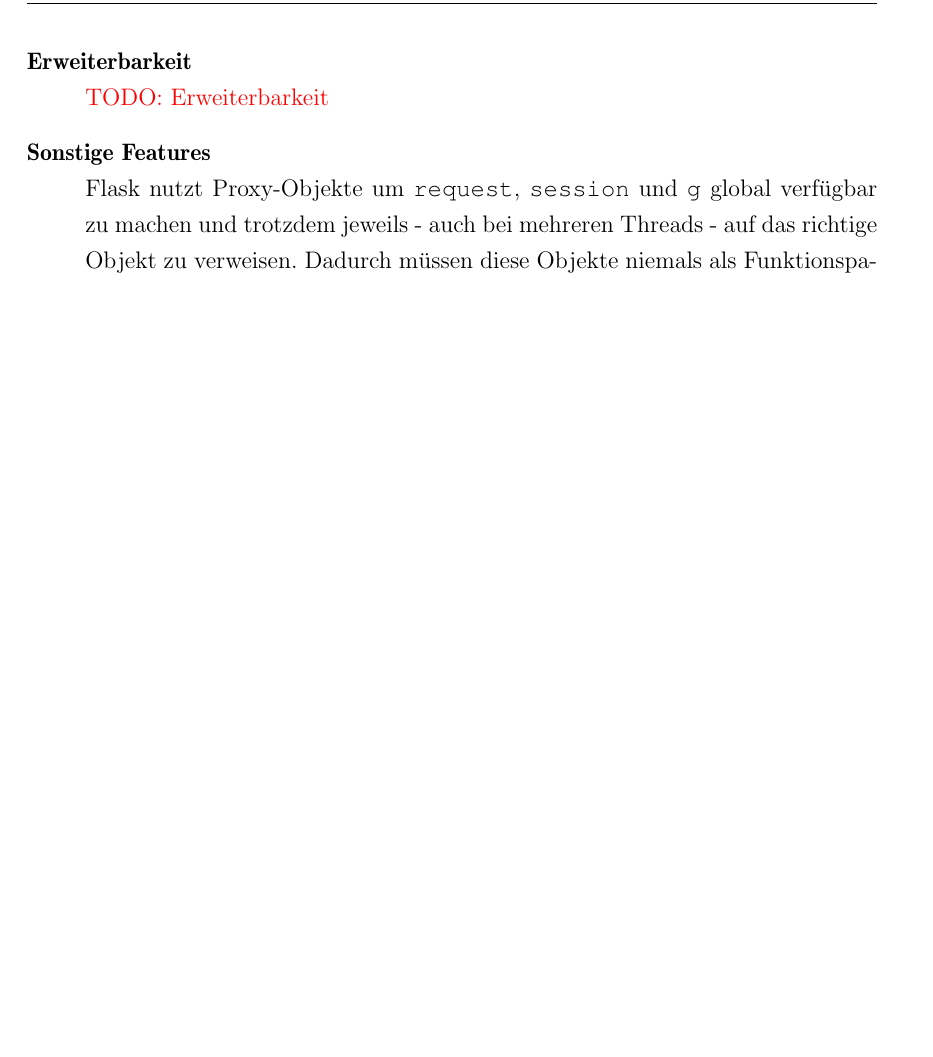
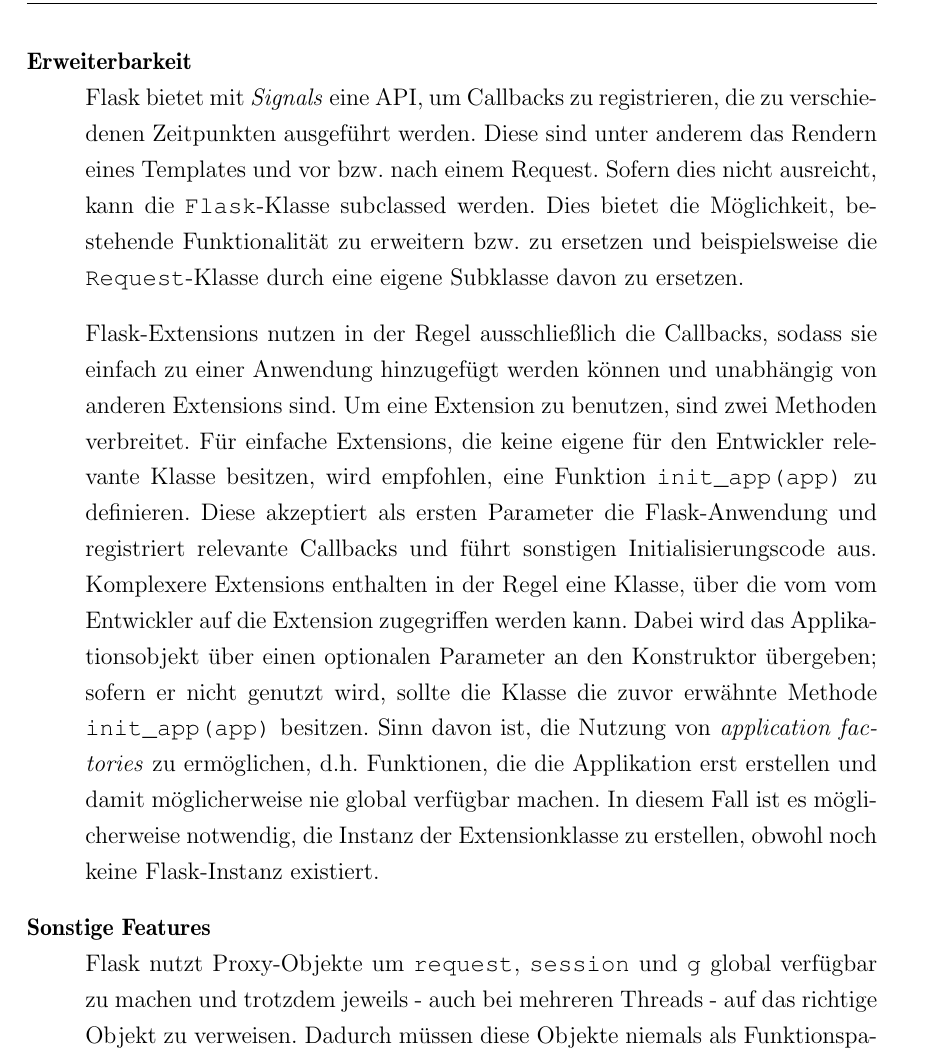
Before and after one commit to ThiefMaster/master-thesis, a LaTeX thesis (Thesis.tex, which reads 03c_Flask.tex): part of page 47 of 49 before the commit and part of page 47 of 50 after it, cut so that both start at the same text, the shorter picture padded with empty space. Compiled offline with pdfLaTeX; an older LaTeX class or package is replaced by its successor.

Commit message:
Frameworks/Flask/Extensions

```diff
--- a/03c_Flask.tex
+++ b/03c_Flask.tex
@@ -134,7 +134,25 @@
 
 
 \item[Erweiterbarkeit] \hfill \\
-\todotext{Erweiterbarkeit}
+Flask bietet mit \emph{Signals} eine API, um Callbacks zu registrieren, die zu verschiedenen
+Zeitpunkten ausgeführt werden. Diese sind unter anderem das Rendern eines Templates und vor bzw.
+nach einem Request. Sofern dies nicht ausreicht, kann die \lstinline{Flask}-Klasse subclassed
+werden. Dies bietet die Möglichkeit, bestehende Funktionalität zu erweitern bzw. zu ersetzen und
+beispielsweise die \lstinline{Request}-Klasse durch eine eigene Subklasse davon zu ersetzen.
+
+Flask-Extensions nutzen in der Regel ausschließlich die Callbacks, sodass sie einfach zu einer
+Anwendung hinzugefügt werden können und unabhängig von anderen Extensions sind. Um eine Extension zu
+benutzen, sind zwei Methoden verbreitet. Für einfache Extensions, die keine eigene für den
+Entwickler relevante Klasse besitzen, wird empfohlen, eine Funktion \lstinline{init_app(app)} zu
+definieren. Diese akzeptiert als ersten Parameter die Flask-Anwendung und registriert relevante
+Callbacks und führt sonstigen Initialisierungscode aus. Komplexere Extensions enthalten in der Regel
+eine Klasse, über die vom vom Entwickler auf die Extension zugegriffen werden kann. Dabei wird das
+Applikationsobjekt über einen optionalen Parameter an den Konstruktor übergeben; sofern er nicht
+genutzt wird, sollte die Klasse die zuvor erwähnte Methode \lstinline{init_app(app)} besitzen. Sinn
+davon ist, die Nutzung von \emph{application factories} zu ermöglichen, d.h. Funktionen, die die
+Applikation erst erstellen und damit möglicherweise nie global verfügbar machen. In diesem Fall ist
+es möglicherweise notwendig, die Instanz der Extensionklasse zu erstellen, obwohl noch keine
+Flask-Instanz existiert.
 
 
 \item[Sonstige Features] \hfill \\
```
